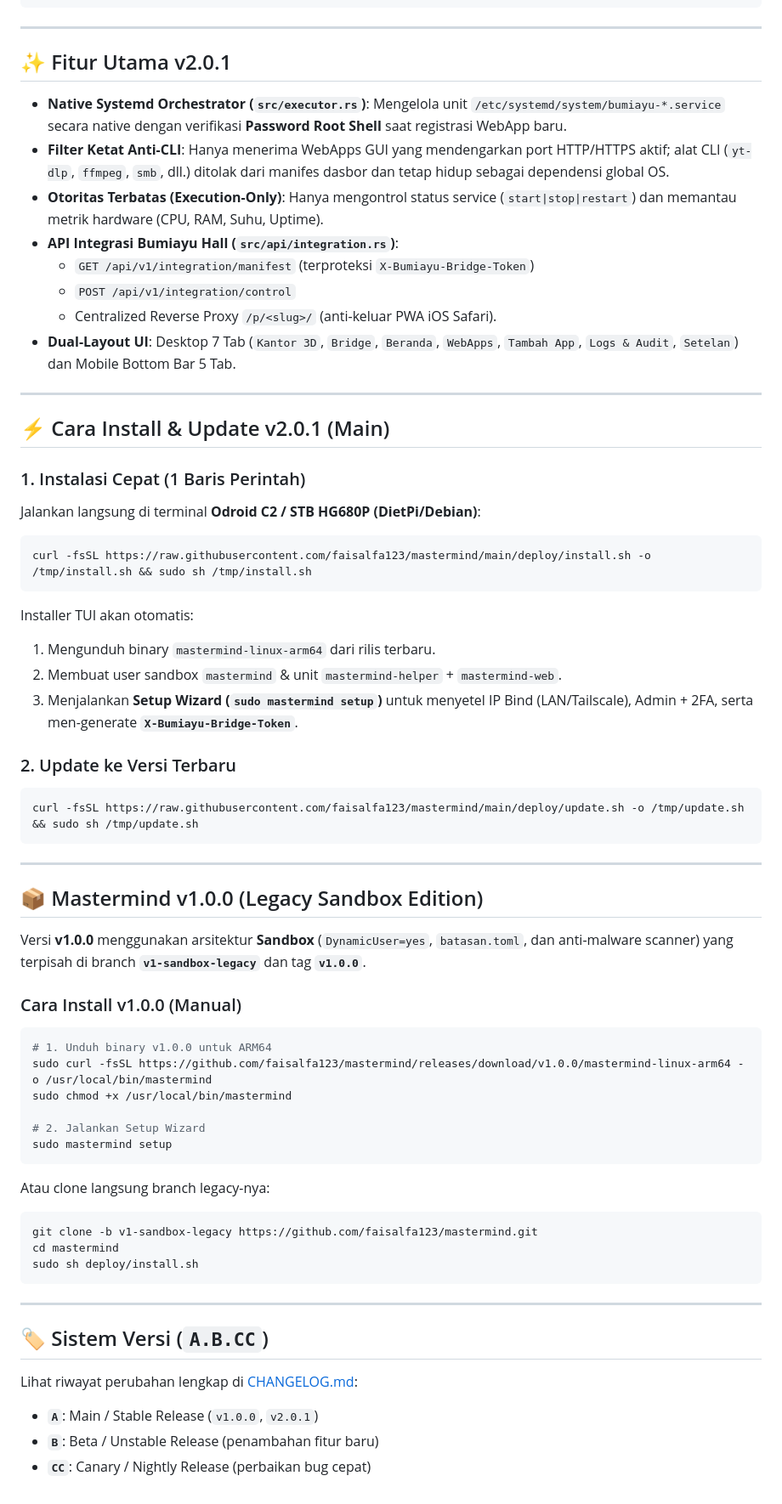
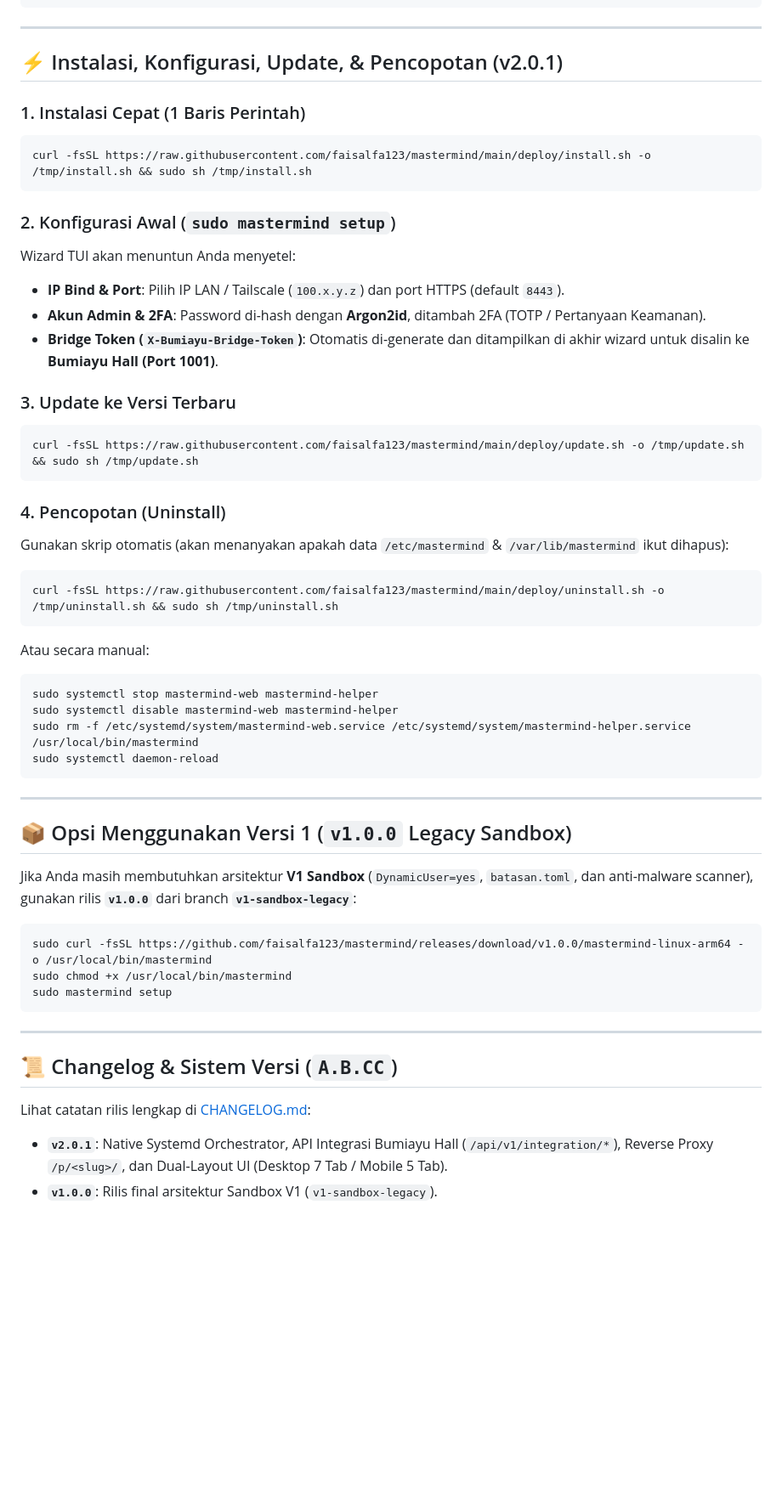
Before and after one commit to faisalfa123/mastermind, a Markdown page: README.md, the part around one of its changes. Shown at 85% size. GitHub-like rendering; blank space fills up the shorter version.

Commit message:
docs(readme): add mobile preview, uninstall.sh, and complete v1/v2 guide

````diff
--- a/README.md
+++ b/README.md
@@ -41,61 +41,51 @@ Tersedia dalam dua generasi arsitektur:
 
 ---
 
-## ✨ Fitur Utama v2.0.1
-- **Native Systemd Orchestrator (`src/executor.rs`)**: Mengelola unit `/etc/systemd/system/bumiayu-*.service` secara native dengan verifikasi **Password Root Shell** saat registrasi WebApp baru.
-- **Filter Ketat Anti-CLI**: Hanya menerima WebApps GUI yang mendengarkan port HTTP/HTTPS aktif; alat CLI (`yt-dlp`, `ffmpeg`, `smb`, dll.) ditolak dari manifes dasbor dan tetap hidup sebagai dependensi global OS.
-- **Otoritas Terbatas (Execution-Only)**: Hanya mengontrol status service (`start|stop|restart`) dan memantau metrik hardware (CPU, RAM, Suhu, Uptime).
-- **API Integrasi Bumiayu Hall (`src/api/integration.rs`)**:
-  - `GET /api/v1/integration/manifest` (terproteksi `X-Bumiayu-Bridge-Token`)
-  - `POST /api/v1/integration/control`
-  - Centralized Reverse Proxy `/p/<slug>/` (anti-keluar PWA iOS Safari).
-- **Dual-Layout UI**: Desktop 7 Tab (`Kantor 3D`, `Bridge`, `Beranda`, `WebApps`, `Tambah App`, `Logs & Audit`, `Setelan`) dan Mobile Bottom Bar 5 Tab.
-
----
-
-## ⚡ Cara Install & Update v2.0.1 (Main)
+## ⚡ Instalasi, Konfigurasi, Update, & Pencopotan (v2.0.1)
 
 ### 1. Instalasi Cepat (1 Baris Perintah)
-Jalankan langsung di terminal **Odroid C2 / STB HG680P (DietPi/Debian)**:
 ```sh
 curl -fsSL https://raw.githubusercontent.com/faisalfa123/mastermind/main/deploy/install.sh -o /tmp/install.sh && sudo sh /tmp/install.sh
 ```
-Installer TUI akan otomatis:
-1. Mengunduh binary `mastermind-linux-arm64` dari rilis terbaru.
-2. Membuat user sandbox `mastermind` & unit `mastermind-helper` + `mastermind-web`.
-3. Menjalankan **Setup Wizard (`sudo mastermind setup`)** untuk menyetel IP Bind (LAN/Tailscale), Admin + 2FA, serta men-generate **`X-Bumiayu-Bridge-Token`**.
 
-### 2. Update ke Versi Terbaru
+### 2. Konfigurasi Awal (`sudo mastermind setup`)
+Wizard TUI akan menuntun Anda menyetel:
+- **IP Bind & Port**: Pilih IP LAN / Tailscale (`100.x.y.z`) dan port HTTPS (default `8443`).
+- **Akun Admin & 2FA**: Password di-hash dengan **Argon2id**, ditambah 2FA (TOTP / Pertanyaan Keamanan).
+- **Bridge Token (`X-Bumiayu-Bridge-Token`)**: Otomatis di-generate dan ditampilkan di akhir wizard untuk disalin ke **Bumiayu Hall (Port 1001)**.
+
+### 3. Update ke Versi Terbaru
 ```sh
 curl -fsSL https://raw.githubusercontent.com/faisalfa123/mastermind/main/deploy/update.sh -o /tmp/update.sh && sudo sh /tmp/update.sh
 ```
 
----
-
-## 📦 Mastermind v1.0.0 (Legacy Sandbox Edition)
-
-Versi **v1.0.0** menggunakan arsitektur **Sandbox** (`DynamicUser=yes`, `batasan.toml`, dan anti-malware scanner) yang terpisah di branch **`v1-sandbox-legacy`** dan tag **`v1.0.0`**.
-
-### Cara Install v1.0.0 (Manual)
+### 4. Pencopotan (Uninstall)
+Gunakan skrip otomatis (akan menanyakan apakah data `/etc/mastermind` & `/var/lib/mastermind` ikut dihapus):
 ```sh
-# 1. Unduh binary v1.0.0 untuk ARM64
-sudo curl -fsSL https://github.com/faisalfa123/mastermind/releases/download/v1.0.0/mastermind-linux-arm64 -o /usr/local/bin/mastermind
-sudo chmod +x /usr/local/bin/mastermind
-
-# 2. Jalankan Setup Wizard
-sudo mastermind setup
+curl -fsSL https://raw.githubusercontent.com/faisalfa123/mastermind/main/deploy/uninstall.sh -o /tmp/uninstall.sh && sudo sh /tmp/uninstall.sh
 ```
-Atau clone langsung branch legacy-nya:
+Atau secara manual:
 ```sh
-git clone -b v1-sandbox-legacy https://github.com/faisalfa123/mastermind.git
-cd mastermind
-sudo sh deploy/install.sh
+sudo systemctl stop mastermind-web mastermind-helper
+sudo systemctl disable mastermind-web mastermind-helper
+sudo rm -f /etc/systemd/system/mastermind-web.service /etc/systemd/system/mastermind-helper.service /usr/local/bin/mastermind
+sudo systemctl daemon-reload
 ```
 
 ---
 
-## 🏷️ Sistem Versi (`A.B.CC`)
-Lihat riwayat perubahan lengkap di [CHANGELOG.md](CHANGELOG.md):
-- **`A`**: Main / Stable Release (`v1.0.0`, `v2.0.1`)
-- **`B`**: Beta / Unstable Release (penambahan fitur baru)
-- **`CC`**: Canary / Nightly Release (perbaikan bug cepat)
+## 📦 Opsi Menggunakan Versi 1 (`v1.0.0` Legacy Sandbox)
+
+Jika Anda masih membutuhkan arsitektur **V1 Sandbox** (`DynamicUser=yes`, `batasan.toml`, dan anti-malware scanner), gunakan rilis **`v1.0.0`** dari branch **`v1-sandbox-legacy`**:
+```sh
+sudo curl -fsSL https://github.com/faisalfa123/mastermind/releases/download/v1.0.0/mastermind-linux-arm64 -o /usr/local/bin/mastermind
+sudo chmod +x /usr/local/bin/mastermind
+sudo mastermind setup
+```
+
+---
+
+## 📜 Changelog & Sistem Versi (`A.B.CC`)
+Lihat catatan rilis lengkap di [CHANGELOG.md](CHANGELOG.md):
+- **`v2.0.1`**: Native Systemd Orchestrator, API Integrasi Bumiayu Hall (`/api/v1/integration/*`), Reverse Proxy `/p/<slug>/`, dan Dual-Layout UI (Desktop 7 Tab / Mobile 5 Tab).
+- **`v1.0.0`**: Rilis final arsitektur Sandbox V1 (`v1-sandbox-legacy`).
````
Also changed, not shown: other parts of README.md (+6 -6 lines), docs/preview-mobile.png (added), 1 other file.
